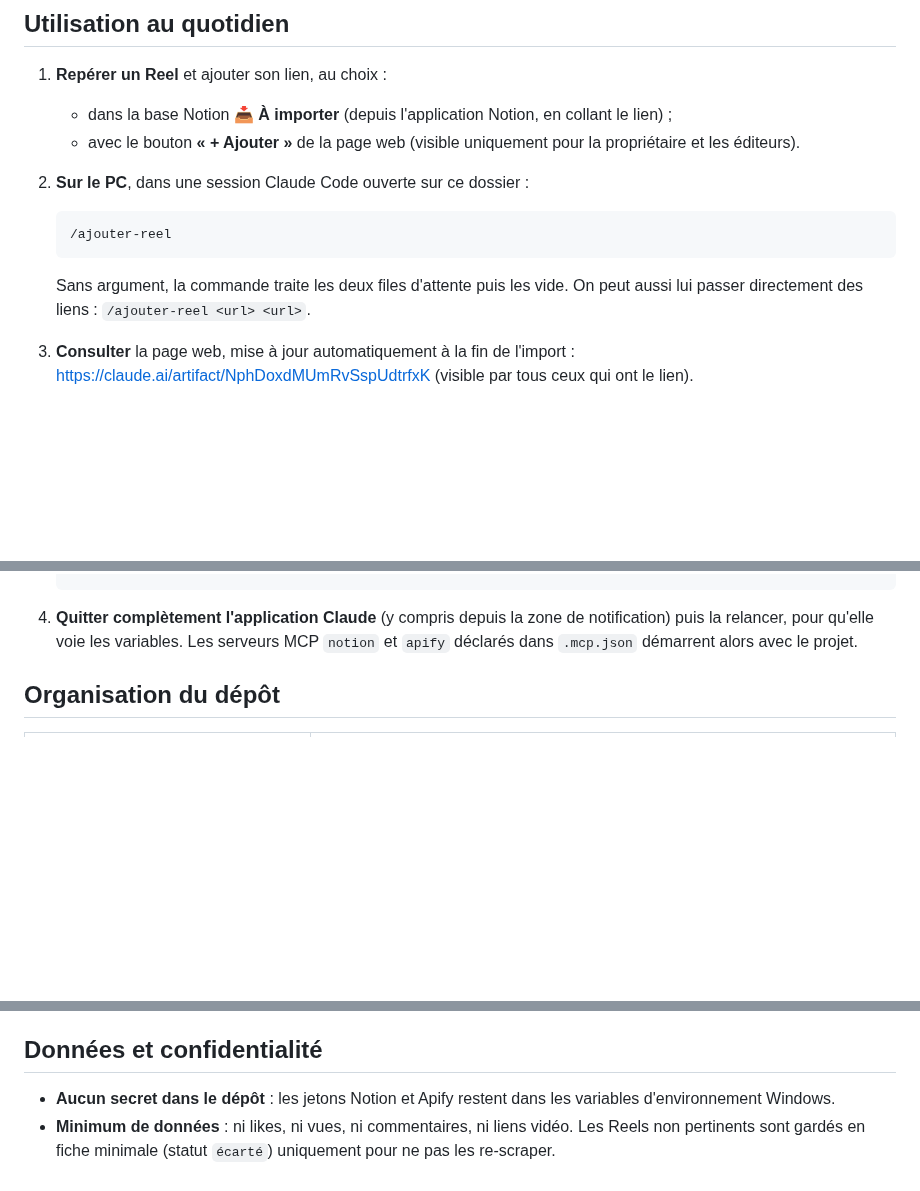
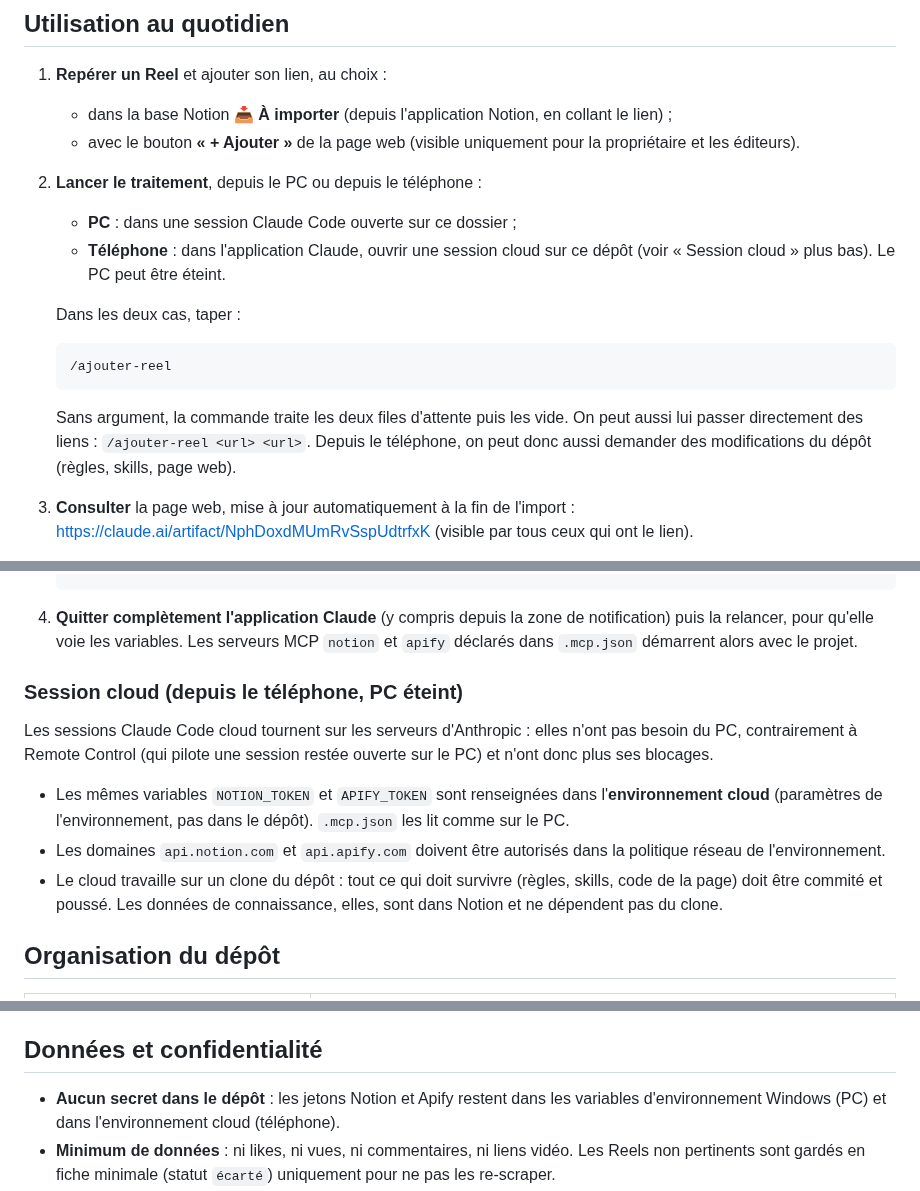
Before and after one commit to Tiphaine-dureau/claude-code-knowledge-base, a Markdown page: README.md, 3 parts joined by grey strips. Drawn GitHub-style; blank space fills up the shorter version.

Commit message:
Document cloud sessions for mobile use

````diff
--- a/README.md
+++ b/README.md
@@ -35,13 +35,17 @@ Règle centrale : **enrichir plutôt que dupliquer**. Un Reel déjà en base n'e
 1. **Repérer un Reel** et ajouter son lien, au choix :
    - dans la base Notion **📥 À importer** (depuis l'application Notion, en collant le lien) ;
    - avec le bouton **« + Ajouter »** de la page web (visible uniquement pour la propriétaire et les éditeurs).
-2. **Sur le PC**, dans une session Claude Code ouverte sur ce dossier :
+2. **Lancer le traitement**, depuis le PC ou depuis le téléphone :
+   - **PC** : dans une session Claude Code ouverte sur ce dossier ;
+   - **Téléphone** : dans l'application Claude, ouvrir une session cloud sur ce dépôt (voir « Session cloud » plus bas). Le PC peut être éteint.
+
+   Dans les deux cas, taper :
 
    ```
    /ajouter-reel
    ```
 
-   Sans argument, la commande traite les deux files d'attente puis les vide. On peut aussi lui passer directement des liens : `/ajouter-reel <url> <url>`.
+   Sans argument, la commande traite les deux files d'attente puis les vide. On peut aussi lui passer directement des liens : `/ajouter-reel <url> <url>`. Depuis le téléphone, on peut donc aussi demander des modifications du dépôt (règles, skills, page web).
 3. **Consulter** la page web, mise à jour automatiquement à la fin de l'import : https://claude.ai/artifact/NphDoxdMUmRvSspUdtrfxK (visible par tous ceux qui ont le lien).
 
 Pour republier la page sans importer de Reel (après une modification manuelle dans Notion par exemple) : `/publier-insights`.
@@ -60,6 +64,14 @@ Prérequis : l'application Claude (onglet Code), Node.js 20 ou plus, un compte N
    ```
 
 4. **Quitter complètement l'application Claude** (y compris depuis la zone de notification) puis la relancer, pour qu'elle voie les variables. Les serveurs MCP `notion` et `apify` déclarés dans `.mcp.json` démarrent alors avec le projet.
+
+### Session cloud (depuis le téléphone, PC éteint)
+
+Les sessions Claude Code cloud tournent sur les serveurs d'Anthropic : elles n'ont pas besoin du PC, contrairement à Remote Control (qui pilote une session restée ouverte sur le PC) et n'ont donc plus ses blocages.
+
+- Les mêmes variables `NOTION_TOKEN` et `APIFY_TOKEN` sont renseignées dans l'**environnement cloud** (paramètres de l'environnement, pas dans le dépôt). `.mcp.json` les lit comme sur le PC.
+- Les domaines `api.notion.com` et `api.apify.com` doivent être autorisés dans la politique réseau de l'environnement.
+- Le cloud travaille sur un clone du dépôt : tout ce qui doit survivre (règles, skills, code de la page) doit être commité et poussé. Les données de connaissance, elles, sont dans Notion et ne dépendent pas du clone.
 
 ## Organisation du dépôt
 
@@ -99,7 +111,7 @@ L'aperçu local a besoin d'un `data.json` (lancer `/publier-insights` une fois).
 
 ## Données et confidentialité
 
-- **Aucun secret dans le dépôt** : les jetons Notion et Apify restent dans les variables d'environnement Windows.
+- **Aucun secret dans le dépôt** : les jetons Notion et Apify restent dans les variables d'environnement Windows (PC) et dans l'environnement cloud (téléphone).
 - **Minimum de données** : ni likes, ni vues, ni commentaires, ni liens vidéo. Les Reels non pertinents sont gardés en fiche minimale (statut `écarté`) uniquement pour ne pas les re-scraper.
 - **La page web** ne contient que les Reels traités, leurs résumés et les Insights : ni transcript, ni caption, ni lien vers Notion. Elle est visible par tous ceux qui ont le lien ; la file d'attente (bouton « + Ajouter ») reste réservée à la propriétaire et aux éditeurs.
 
````
Also changed, not shown: other parts of README.md (+1 -1 lines), CLAUDE.md (+9 -1 lines), Claude_Code_Knowledge_Base_V1.md (+3 -1 lines).
